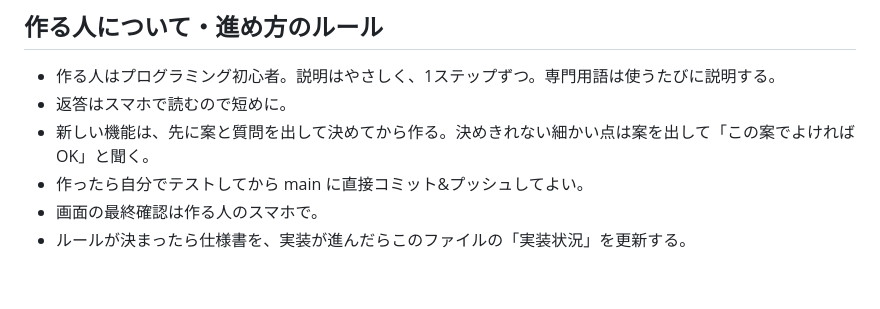
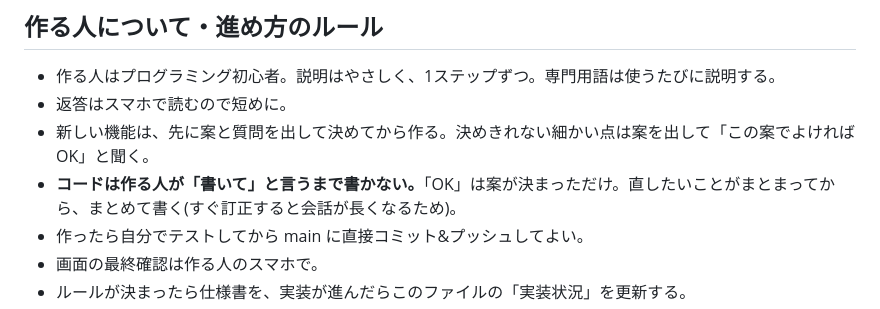
Before and after one commit to amataro3-dot/grab-and-run, a Markdown page: CLAUDE.md, the part around the change. Drawn GitHub-style; blank space fills up the shorter version.

Commit message:
進め方: 「書いて」と言われるまでコードを書かない
Co-Authored-By: Claude Opus 5.5 <noreply@anthropic.com>
Claude-Session: https://claude.ai/code/session_01QiytBYLSV7Ch2hdjZaXJ5Z

```diff
--- a/CLAUDE.md
+++ b/CLAUDE.md
@@ -12,6 +12,7 @@ Muddy's Games のゲームの1つ。
 - 作る人はプログラミング初心者。説明はやさしく、1ステップずつ。専門用語は使うたびに説明する。
 - 返答はスマホで読むので短めに。
 - 新しい機能は、先に案と質問を出して決めてから作る。決めきれない細かい点は案を出して「この案でよければOK」と聞く。
+- **コードは作る人が「書いて」と言うまで書かない。**「OK」は案が決まっただけ。直したいことがまとまってから、まとめて書く(すぐ訂正すると会話が長くなるため)。
 - 作ったら自分でテストしてから main に直接コミット&プッシュしてよい。
 - 画面の最終確認は作る人のスマホで。
 - ルールが決まったら仕様書を、実装が進んだらこのファイルの「実装状況」を更新する。
```
